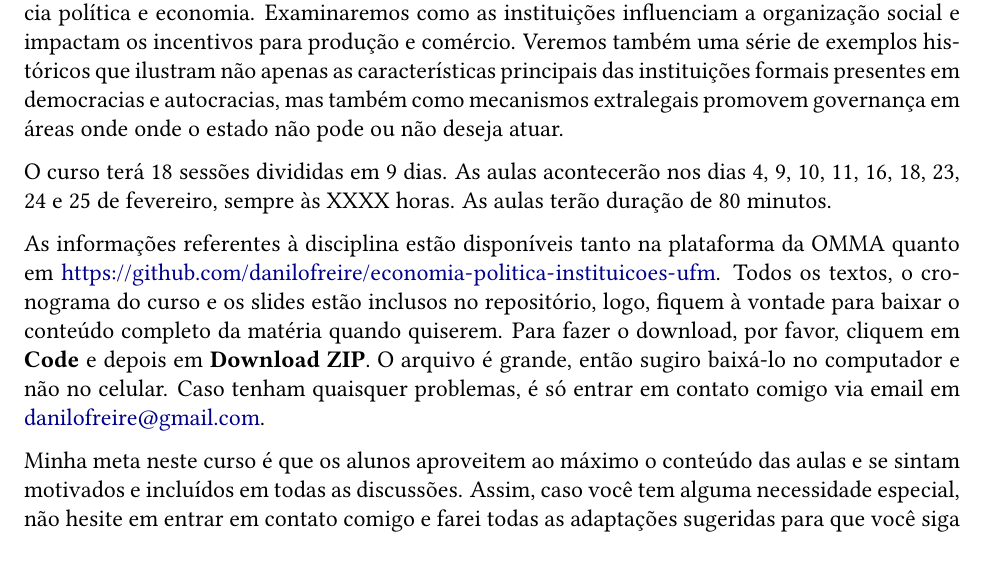
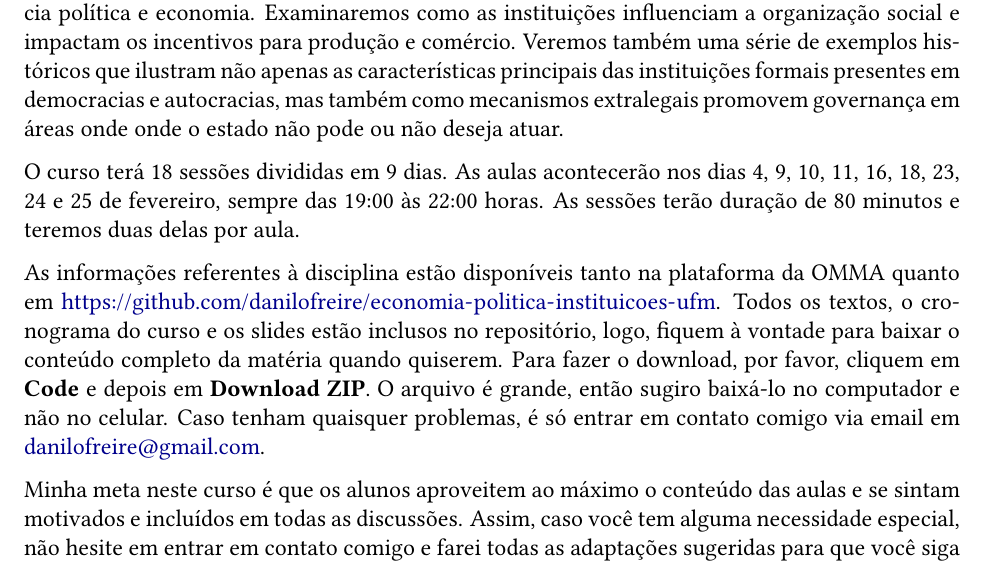
Before and after one commit to danilofreire/omma, an R Markdown document (programa-curso.Rmd): part of page 1 of 4 before the commit and part of page 1 of 5 after it, cut so that both start at the same text. The pictures show the output file programa-curso.pdf that the author committed with the source.

Commit message:
atualizar horário das aulas

```diff
--- a/programa-curso.Rmd
+++ b/programa-curso.Rmd
@@ -16,7 +16,7 @@ header-includes: \linespread{1.05}
 office: Via e-mail
 officehours: A qualquer hora
 classroom: Online
-classhours: 12:30-15:20
+classhours: 19:00-22:00
 web: danilofreire.github.io
 ---
 
@@ -31,8 +31,8 @@ democracias e autocracias, mas também como mecanismos extralegais promovem
 governança em áreas onde onde o estado não pode ou não deseja atuar.
 
 O curso terá 18 sessões divididas em 9 dias. As aulas acontecerão nos dias 4,
-9, 10, 11, 16, 18, 23, 24 e 25 de fevereiro, sempre às XXXX horas. As aulas
-terão duração de 80 minutos.
+9, 10, 11, 16, 18, 23, 24 e 25 de fevereiro, sempre das 19:00 às 22:00 horas.
+As sessões terão duração de 80 minutos e teremos duas delas por aula.
 
 As informações referentes à disciplina estão disponíveis tanto na plataforma da
 OMMA quanto em
```
Also changed, not shown: programa-curso.pdf.
